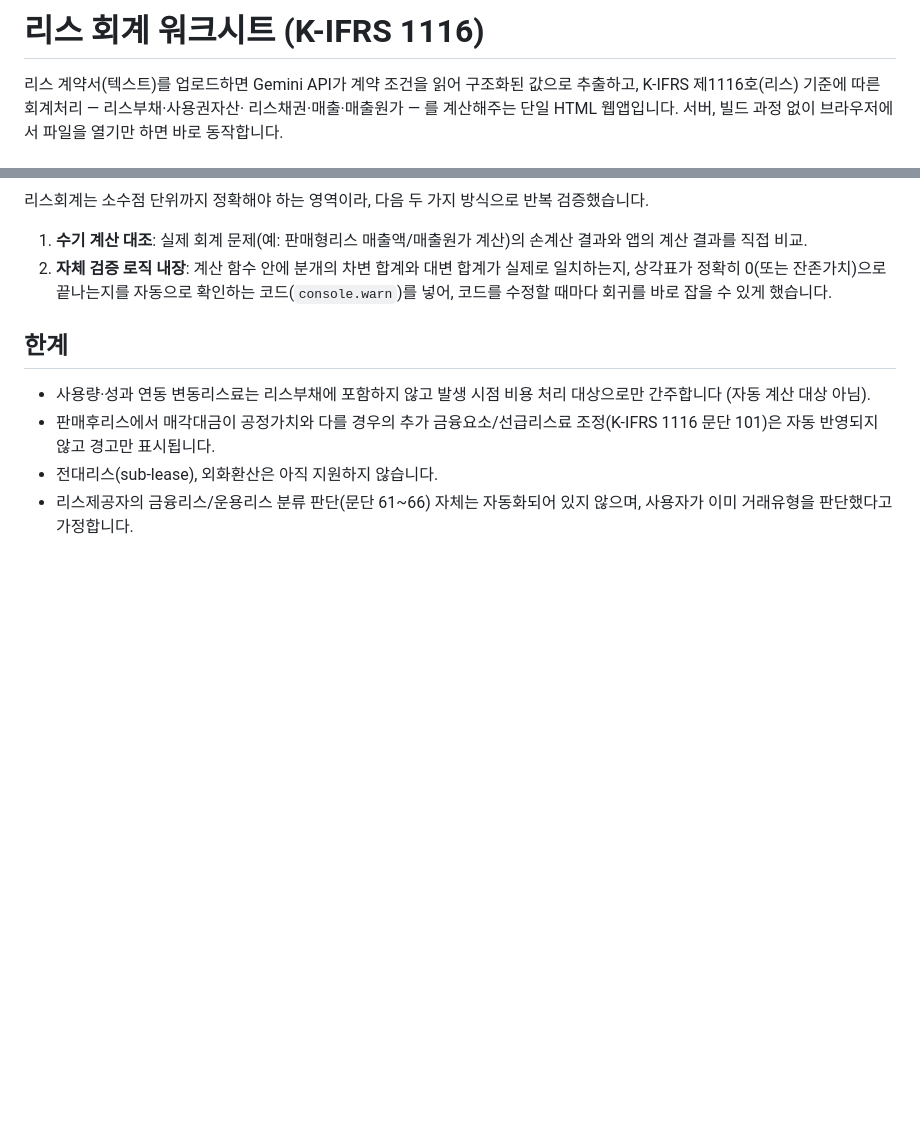
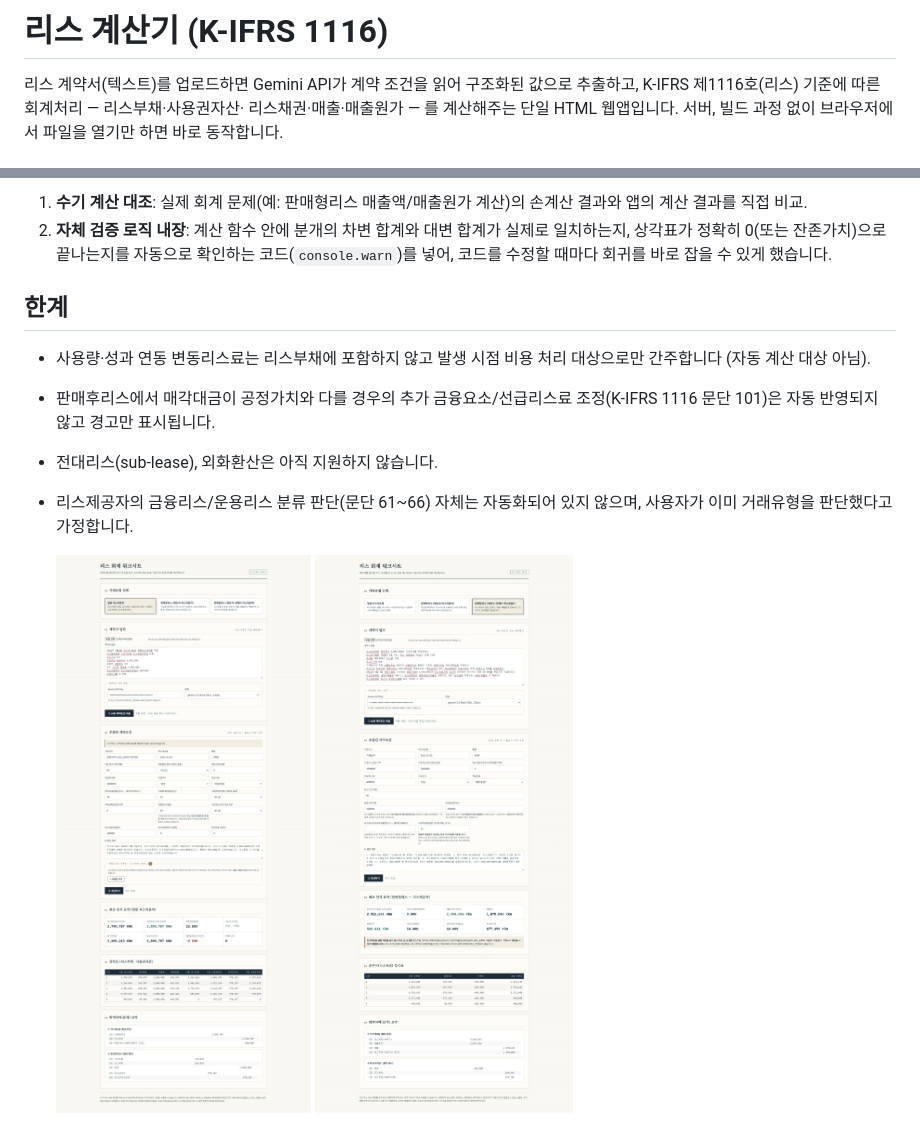
Before and after one commit to lizkim0604/lease-calculator, a Markdown page: README.md, 2 parts joined by grey strips. GitHub-like rendering; blank space fills up the shorter version.

```diff
--- a/README.md
+++ b/README.md
@@ -1,4 +1,4 @@
-# 리스 회계 워크시트 (K-IFRS 1116)
+# 리스 계산기 (K-IFRS 1116)
 
 리스 계약서(텍스트)를 업로드하면 Gemini API가 계약 조건을 읽어 구조화된 값으로
 추출하고, K-IFRS 제1116호(리스) 기준에 따른 회계처리 — 리스부채·사용권자산·
@@ -67,3 +67,6 @@
 - 전대리스(sub-lease), 외화환산은 아직 지원하지 않습니다.
 - 리스제공자의 금융리스/운용리스 분류 판단(문단 61~66) 자체는 자동화되어
   있지 않으며, 사용자가 이미 거래유형을 판단했다고 가정합니다.
+
+  ![리스계산기 예시 1](./images/lease1.jpeg)
+  ![리스계산기 예시 1](./images/lease2.jpeg)
```
